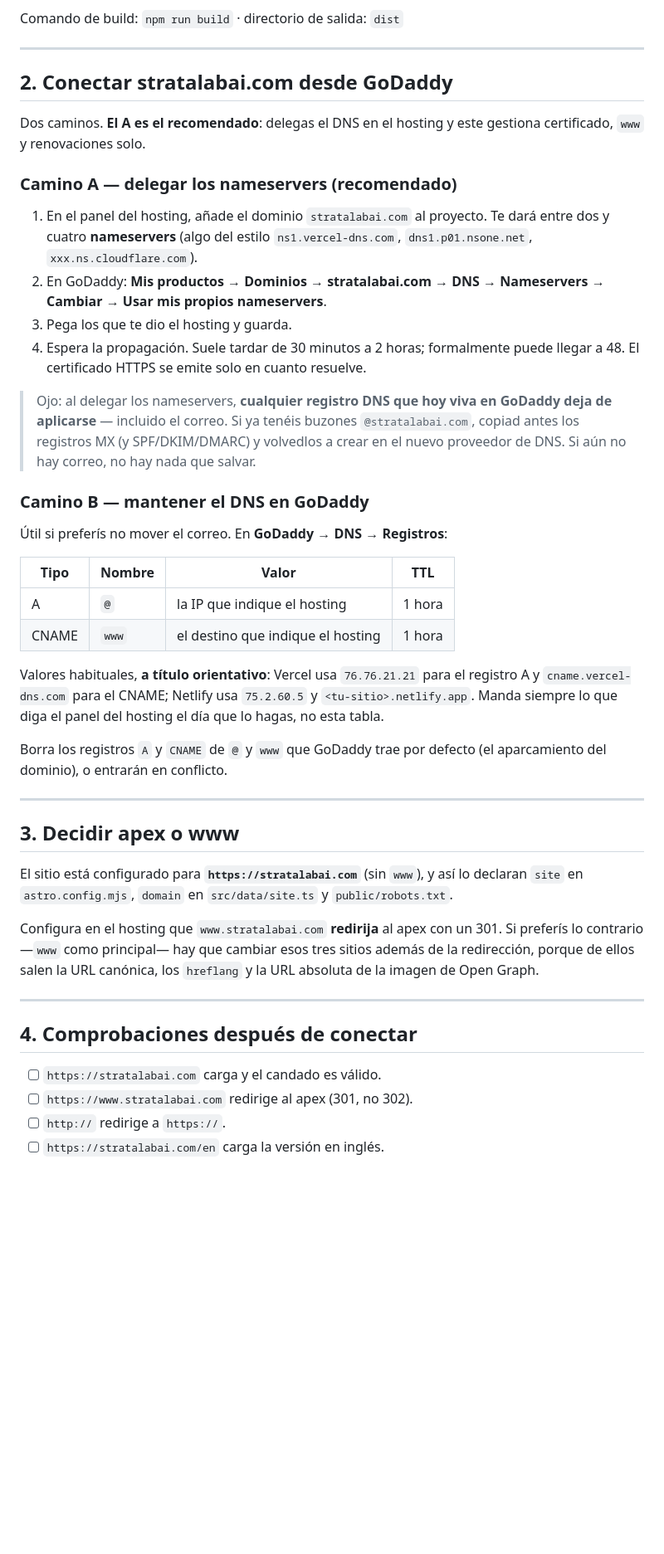
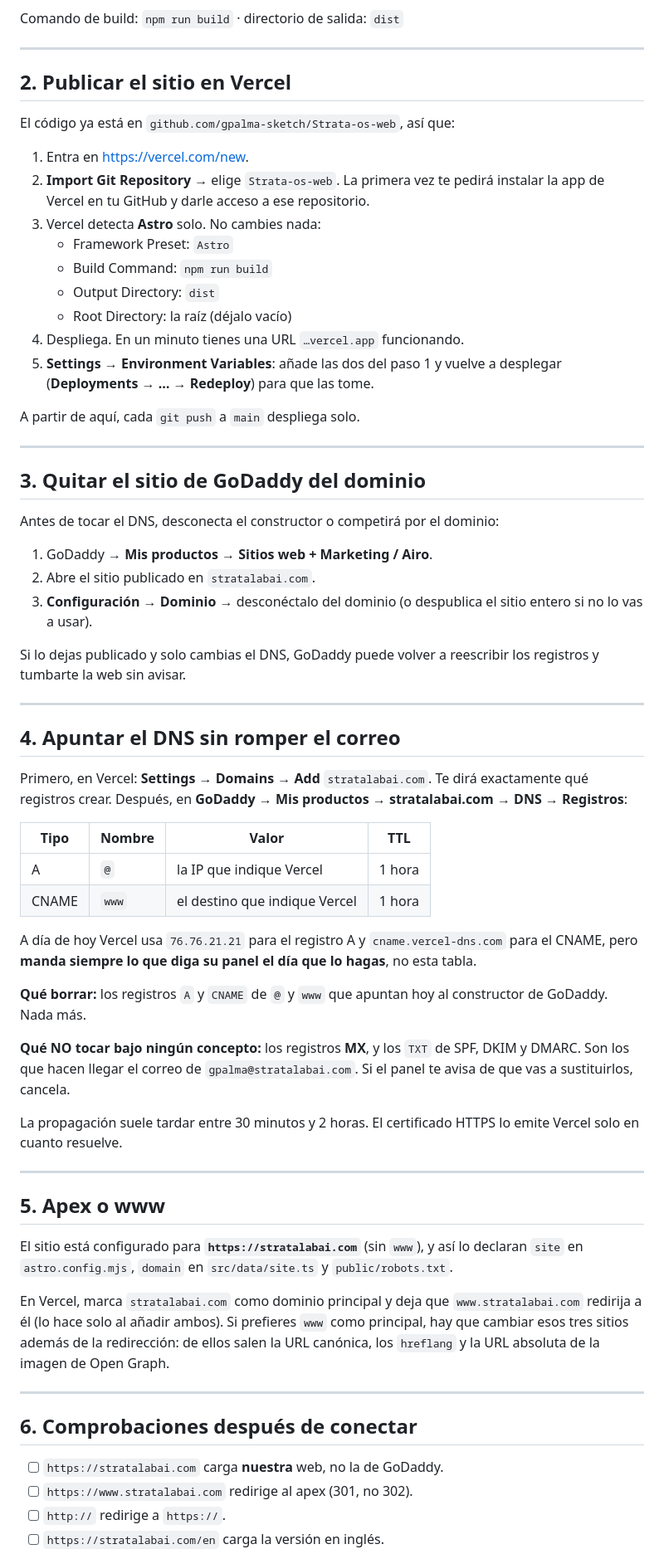
Before and after one commit to gpalma-sketch/Strata-os-web, a Markdown page: DEPLOY.md, the part around one of its changes. Shown at 83% size. GitHub-like rendering; blank space fills up the shorter version.

Commit message:
DEPLOY.md: pasos reales para stratalabai.com
El dominio sirve hoy el constructor de webs de GoDaddy (Airo) y ya hay correo
de Google funcionando en gpalma@stratalabai.com, así que:

- Aviso destacado de NO delegar los nameservers: tumbaría los MX de Google y
  el correo dejaría de entrar en el acto. Solo se cambian los registros A y
  CNAME, dejando el DNS en GoDaddy.
- Paso nuevo para desconectar el sitio de GoDaddy Airo del dominio antes de
  tocar el DNS, o volverá a reescribir los registros.
- Pasos concretos de importación en Vercel desde este repositorio.
- Se añade a las comprobaciones enviarse un correo al buzón como prueba de
  que los MX siguen intactos.

Co-Authored-By: Claude Opus 5 <noreply@anthropic.com>
Claude-Session: https://claude.ai/code/session_012yhYWTLgGiUp2B7ccEiPTE

```diff
--- a/DEPLOY.md
+++ b/DEPLOY.md
@@ -25,63 +47,86 @@ Comando de build: `npm run build` · directorio de salida: `dist`
 
 ---
 
-## 2. Conectar stratalabai.com desde GoDaddy
+## 2. Publicar el sitio en Vercel
 
-Dos caminos. **El A es el recomendado**: delegas el DNS en el hosting y este
-gestiona certificado, `www` y renovaciones solo.
+El código ya está en `github.com/gpalma-sketch/Strata-os-web`, así que:
 
-### Camino A — delegar los nameservers (recomendado)
+1. Entra en <https://vercel.com/new>.
+2. **Import Git Repository** → elige `Strata-os-web`.
+   La primera vez te pedirá instalar la app de Vercel en tu GitHub y darle
+   acceso a ese repositorio.
+3. Vercel detecta **Astro** solo. No cambies nada:
+   - Framework Preset: `Astro`
+   - Build Command: `npm run build`
+   - Output Directory: `dist`
+   - Root Directory: la raíz (déjalo vacío)
+4. Despliega. En un minuto tienes una URL `…vercel.app` funcionando.
+5. **Settings → Environment Variables**: añade las dos del paso 1 y vuelve a
+   desplegar (**Deployments → … → Redeploy**) para que las tome.
 
-1. En el panel del hosting, añade el dominio `stratalabai.com` al proyecto.
-   Te dará entre dos y cuatro **nameservers** (algo del estilo
-   `ns1.vercel-dns.com`, `dns1.p01.nsone.net`, `xxx.ns.cloudflare.com`).
-2. En GoDaddy: **Mis productos → Dominios → stratalabai.com → DNS →
-   Nameservers → Cambiar → Usar mis propios nameservers**.
-3. Pega los que te dio el hosting y guarda.
-4. Espera la propagación. Suele tardar de 30 minutos a 2 horas; formalmente
-   puede llegar a 48. El certificado HTTPS se emite solo en cuanto resuelve.
+A partir de aquí, cada `git push` a `main` despliega solo.
 
-> Ojo: al delegar los nameservers, **cualquier registro DNS que hoy viva en
-> GoDaddy deja de aplicarse** — incluido el correo. Si ya tenéis buzones
-> `@stratalabai.com`, copiad antes los registros MX (y SPF/DKIM/DMARC) y
-> volvedlos a crear en el nuevo proveedor de DNS. Si aún no hay correo, no hay
-> nada que salvar.
+---
 
-### Camino B — mantener el DNS en GoDaddy
+## 3. Quitar el sitio de GoDaddy del dominio
 
-Útil si preferís no mover el correo. En **GoDaddy → DNS → Registros**:
+Antes de tocar el DNS, desconecta el constructor o competirá por el dominio:
+
+1. GoDaddy → **Mis productos → Sitios web + Marketing / Airo**.
+2. Abre el sitio publicado en `stratalabai.com`.
+3. **Configuración → Dominio** → desconéctalo del dominio (o despublica el
+   sitio entero si no lo vas a usar).
+
+Si lo dejas publicado y solo cambias el DNS, GoDaddy puede volver a reescribir
+los registros y tumbarte la web sin avisar.
+
+---
+
+## 4. Apuntar el DNS sin romper el correo
+
+Primero, en Vercel: **Settings → Domains → Add** `stratalabai.com`. Te dirá
+exactamente qué registros crear. Después, en **GoDaddy → Mis productos →
+stratalabai.com → DNS → Registros**:
 
 | Tipo | Nombre | Valor | TTL |
 | --- | --- | --- | --- |
-| A | `@` | la IP que indique el hosting | 1 hora |
-| CNAME | `www` | el destino que indique el hosting | 1 hora |
+| A | `@` | la IP que indique Vercel | 1 hora |
+| CNAME | `www` | el destino que indique Vercel | 1 hora |
 
-Valores habituales, **a título orientativo**: Vercel usa `76.76.21.21` para el
-registro A y `cname.vercel-dns.com` para el CNAME; Netlify usa `75.2.60.5` y
-`<tu-sitio>.netlify.app`. Manda siempre lo que diga el panel del hosting el día
-que lo hagas, no esta tabla.
+A día de hoy Vercel usa `76.76.21.21` para el registro A y
+`cname.vercel-dns.com` para el CNAME, pero **manda siempre lo que diga su panel
+el día que lo hagas**, no esta tabla.
 
-Borra los registros `A` y `CNAME` de `@` y `www` que GoDaddy trae por defecto
-(el aparcamiento del dominio), o entrarán en conflicto.
+**Qué borrar:** los registros `A` y `CNAME` de `@` y `www` que apuntan hoy al
+constructor de GoDaddy. Nada más.
+
+**Qué NO tocar bajo ningún concepto:** los registros **MX**, y los `TXT` de
+SPF, DKIM y DMARC. Son los que hacen llegar el correo de
+`gpalma@stratalabai.com`. Si el panel te avisa de que vas a sustituirlos,
+cancela.
+
+La propagación suele tardar entre 30 minutos y 2 horas. El certificado HTTPS lo
+emite Vercel solo en cuanto resuelve.
 
 ---
 
-## 3. Decidir apex o www
+## 5. Apex o www
 
 El sitio está configurado para **`https://stratalabai.com`** (sin `www`), y así
 lo declaran `site` en `astro.config.mjs`, `domain` en `src/data/site.ts` y
 `public/robots.txt`.
 
-Configura en el hosting que `www.stratalabai.com` **redirija** al apex con un
-301. Si preferís lo contrario —`www` como principal— hay que cambiar esos tres
-sitios además de la redirección, porque de ellos salen la URL canónica, los
-`hreflang` y la URL absoluta de la imagen de Open Graph.
+En Vercel, marca `stratalabai.com` como dominio principal y deja que
+`www.stratalabai.com` redirija a él (lo hace solo al añadir ambos). Si
+prefieres `www` como principal, hay que cambiar esos tres sitios además de la
+redirección: de ellos salen la URL canónica, los `hreflang` y la URL absoluta
+de la imagen de Open Graph.
 
 ---
 
-## 4. Comprobaciones después de conectar
+## 6. Comprobaciones después de conectar
 
-- [ ] `https://stratalabai.com` carga y el candado es válido.
+- [ ] `https://stratalabai.com` carga **nuestra** web, no la de GoDaddy.
 - [ ] `https://www.stratalabai.com` redirige al apex (301, no 302).
 - [ ] `http://` redirige a `https://`.
 - [ ] `https://stratalabai.com/en` carga la versión en inglés.
```
Also changed, not shown: other parts of DEPLOY.md (+33 -9 lines).
